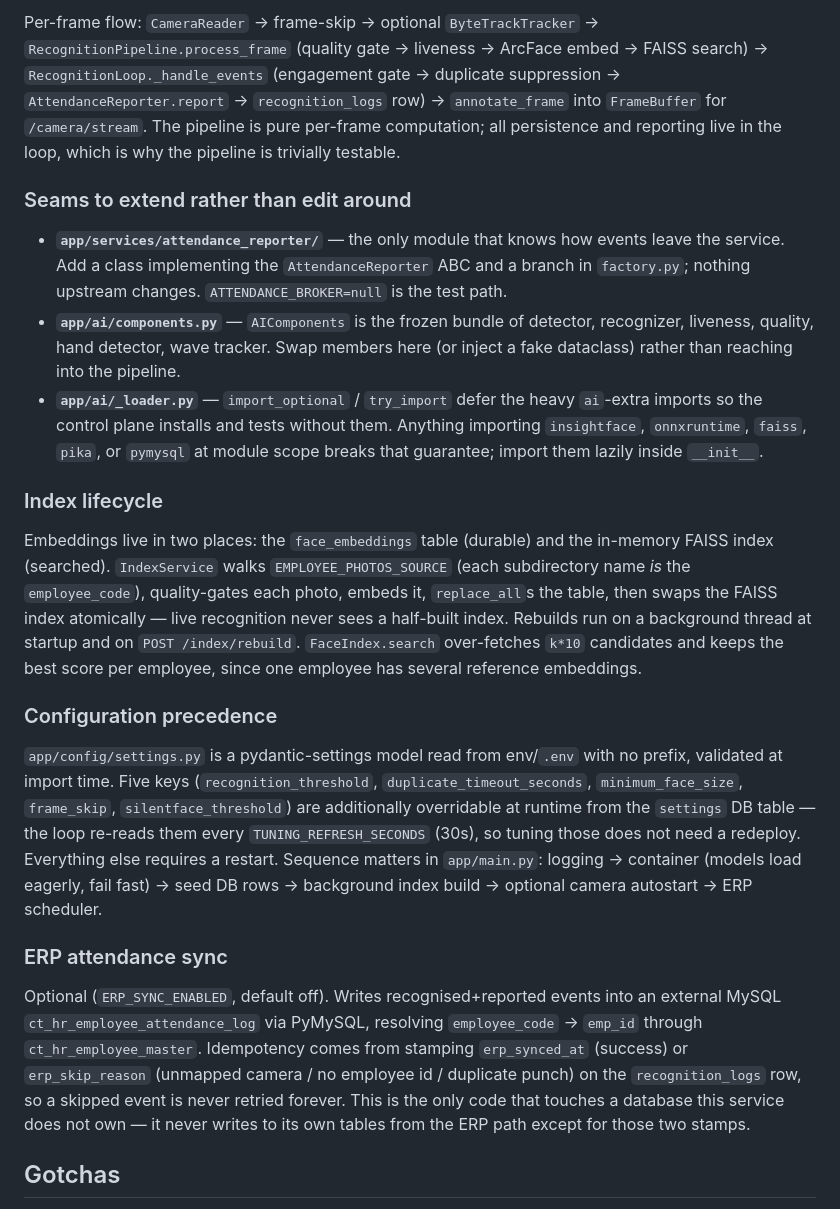
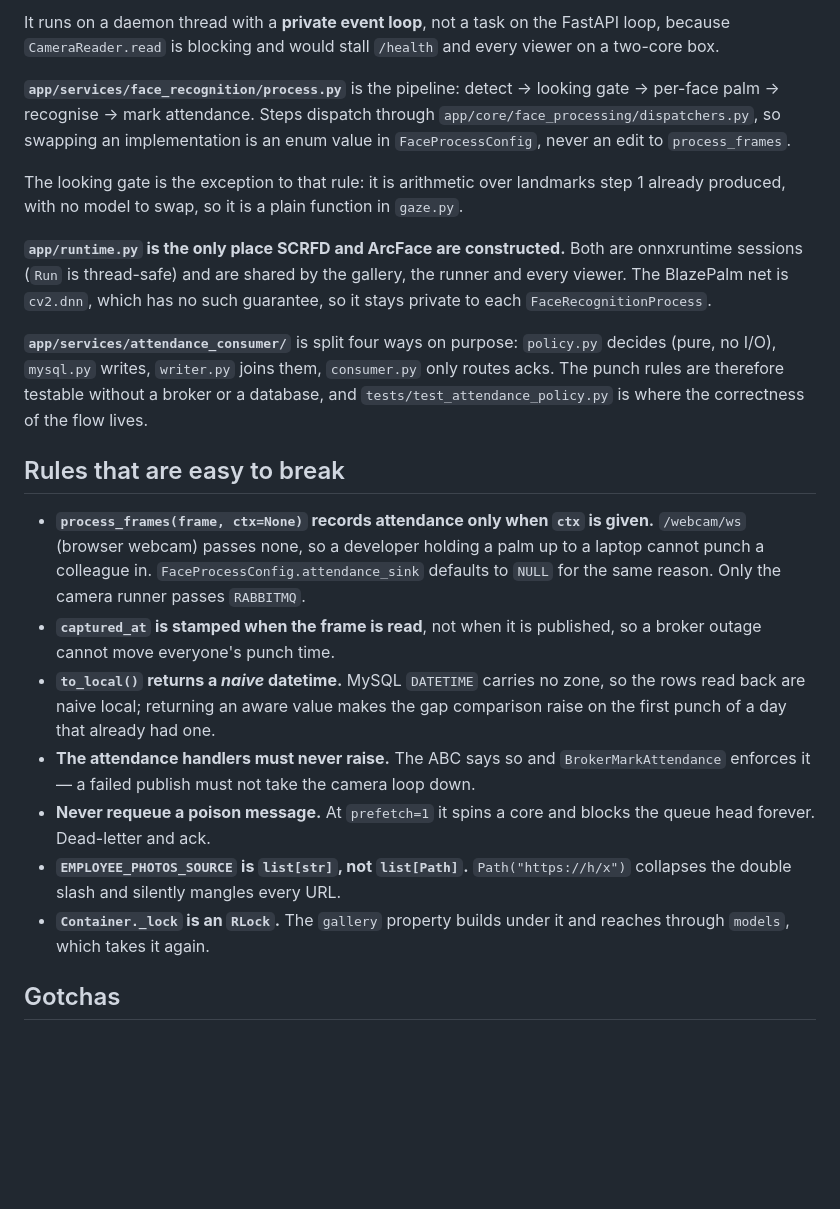
Before and after one commit to Nik-doid/FaceRecogAttendance, a Markdown page: CLAUDE.md, the part around one of its changes. GitHub-like rendering; blank space fills up the shorter version.

```diff
--- a/CLAUDE.md
+++ b/CLAUDE.md
@@ -65,55 +43,46 @@ a `Container(settings=..., ai=build_ai(...))` with fakes instead of patching int
 
-Per-frame flow: `CameraReader` → frame-skip → optional `ByteTrackTracker` →
-`RecognitionPipeline.process_frame` (quality gate → liveness → ArcFace embed →
-FAISS search) → `RecognitionLoop._handle_events` (engagement gate → duplicate
-suppression → `AttendanceReporter.report` → `recognition_logs` row) → `annotate_frame`
-into `FrameBuffer` for `/camera/stream`. The pipeline is pure per-frame computation;
-all persistence and reporting live in the loop, which is why the pipeline is trivially
-testable.
+It runs on a daemon thread with a **private event loop**, not a task on the FastAPI
+loop, because `CameraReader.read` is blocking and would stall `/health` and every
+viewer on a two-core box.
 
-### Seams to extend rather than edit around
+**`app/services/face_recognition/process.py`** is the pipeline: detect → looking gate
+→ per-face palm → recognise → mark attendance. Steps dispatch through
+`app/core/face_processing/dispatchers.py`, so swapping an implementation is an enum
+value in `FaceProcessConfig`, never an edit to `process_frames`.
 
-- **`app/services/attendance_reporter/`** — the only module that knows how events leave
-  the service. Add a class implementing the `AttendanceReporter` ABC and a branch in
-  `factory.py`; nothing upstream changes. `ATTENDANCE_BROKER=null` is the test path.
-- **`app/ai/components.py`** — `AIComponents` is the frozen bundle of detector,
-  recognizer, liveness, quality, hand detector, wave tracker. Swap members here (or
-  inject a fake dataclass) rather than reaching into the pipeline.
-- **`app/ai/_loader.py`** — `import_optional` / `try_import` defer the heavy `ai`-extra
-  imports so the control plane installs and tests without them. Anything importing
-  `insightface`, `onnxruntime`, `faiss`, `pika`, or `pymysql` at module scope breaks
-  that guarantee; import them lazily inside `__init__`.
+The looking gate is the exception to that rule: it is arithmetic over landmarks step 1
+already produced, with no model to swap, so it is a plain function in `gaze.py`.
 
-### Index lifecycle
+**`app/runtime.py` is the only place SCRFD and ArcFace are constructed.** Both are
+onnxruntime sessions (`Run` is thread-safe) and are shared by the gallery, the runner
+and every viewer. The BlazePalm net is `cv2.dnn`, which has no such guarantee, so it
+stays private to each `FaceRecognitionProcess`.
 
-Embeddings live in two places: the `face_embeddings` table (durable) and the in-memory
-FAISS index (searched). `IndexService` walks `EMPLOYEE_PHOTOS_SOURCE` (each subdirectory
-name *is* the `employee_code`), quality-gates each photo, embeds it, `replace_all`s the
-table, then swaps the FAISS index atomically — live recognition never sees a half-built
-index. Rebuilds run on a background thread at startup and on `POST /index/rebuild`.
-`FaceIndex.search` over-fetches `k*10` candidates and keeps the best score per employee,
-since one employee has several reference embeddings.
+**`app/services/attendance_consumer/`** is split four ways on purpose: `policy.py`
+decides (pure, no I/O), `mysql.py` writes, `writer.py` joins them, `consumer.py` only
+routes acks. The punch rules are therefore testable without a broker or a database,
+and `tests/test_attendance_policy.py` is where the correctness of the flow lives.
 
-### Configuration precedence
+## Rules that are easy to break
 
-`app/config/settings.py` is a pydantic-settings model read from env/`.env` with no
-prefix, validated at import time. Five keys (`recognition_threshold`,
-`duplicate_timeout_seconds`, `minimum_face_size`, `frame_skip`, `silentface_threshold`)
-are additionally overridable at runtime from the `settings` DB table — the loop re-reads
-them every `TUNING_REFRESH_SECONDS` (30s), so tuning those does not need a redeploy.
-Everything else requires a restart. Sequence matters in `app/main.py`: logging → container
-(models load eagerly, fail fast) → seed DB rows → background index build → optional camera
-autostart → ERP scheduler.
-
-### ERP attendance sync
-
-Optional (`ERP_SYNC_ENABLED`, default off). Writes recognised+reported events into an
-external MySQL `ct_hr_employee_attendance_log` via PyMySQL, resolving `employee_code` →
-`emp_id` through `ct_hr_employee_master`. Idempotency comes from stamping `erp_synced_at`
-(success) or `erp_skip_reason` (unmapped camera / no employee id / duplicate punch) on the
-`recognition_logs` row, so a skipped event is never retried forever. This is the only code
-that touches a database this service does not own — it never writes to its own tables from
-the ERP path except for those two stamps.
+- **`process_frames(frame, ctx=None)` records attendance only when `ctx` is given.**
+  `/webcam/ws` (browser webcam) passes none, so a developer holding a palm up to a
+  laptop cannot punch a colleague in. `FaceProcessConfig.attendance_sink` defaults to
+  `NULL` for the same reason. Only the camera runner passes `RABBITMQ`.
+- **`captured_at` is stamped when the frame is read**, not when it is published, so a
+  broker outage cannot move everyone's punch time.
+- **`to_local()` returns a *naive* datetime.** MySQL `DATETIME` carries no zone, so
+  the rows read back are naive local; returning an aware value makes the gap
+  comparison raise on the first punch of a day that already had one.
+- **The attendance handlers must never raise.** The ABC says so and
+  `BrokerMarkAttendance` enforces it — a failed publish must not take the camera loop
+  down.
+- **Never requeue a poison message.** At `prefetch=1` it spins a core and blocks the
+  queue head forever. Dead-letter and ack.
+- **`EMPLOYEE_PHOTOS_SOURCE` is `list[str]`, not `list[Path]`.**
+  `Path("https://h/x")` collapses the double slash and silently mangles every URL.
+- **`Container._lock` is an `RLock`.** The `gallery` property builds under it and
+  reaches through `models`, which takes it again.
 
 ## Gotchas
 
```
Also changed, not shown: other parts of CLAUDE.md (+50 -82 lines), PROJECT_BLUEPRINT.md (+129 -123 lines).
